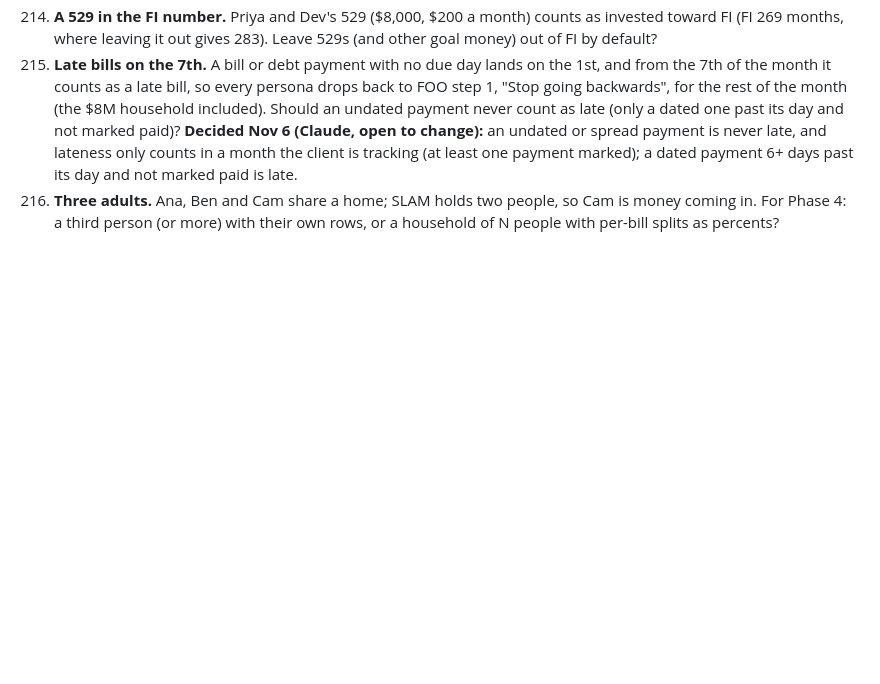
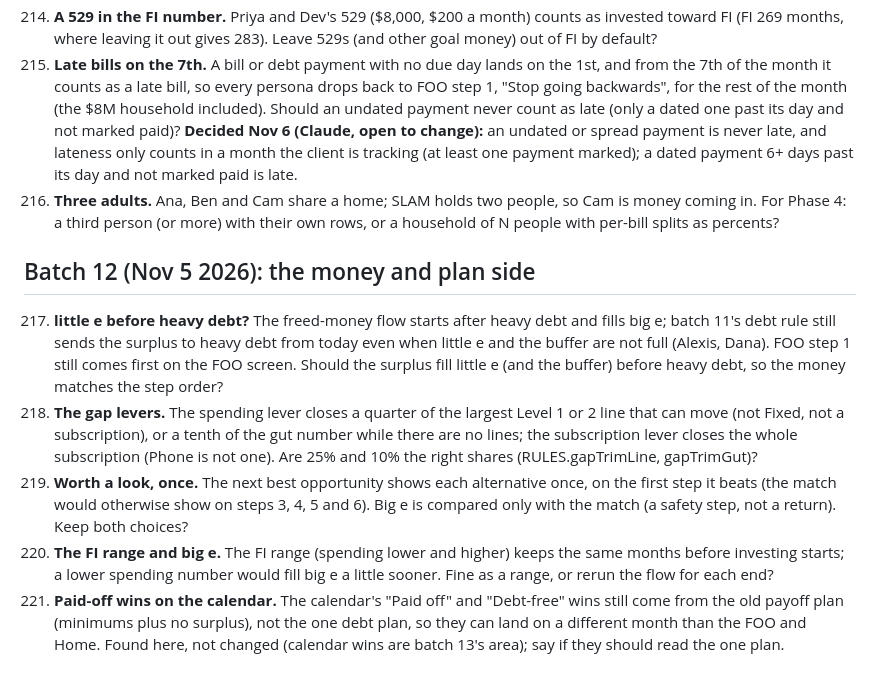
Before and after one commit to Sapphirestoneage/Slam, a Markdown page: QUESTIONS.md, the part around the change. Rendered like a GitHub page; blank space fills up the shorter version.

Commit message:
QUESTIONS 217 to 221 from batch 12
Co-Authored-By: Claude Opus 5.5 <noreply@anthropic.com>
Claude-Session: https://claude.ai/code/session_01XCzxuA158VGC395LYEku85

```diff
--- a/QUESTIONS.md
+++ b/QUESTIONS.md
@@ -419,3 +419,11 @@ Answered and built from the second overnight brief: 140 (a parked hole does not
 214. **A 529 in the FI number.** Priya and Dev's 529 ($8,000, $200 a month) counts as invested toward FI (FI 269 months, where leaving it out gives 283). Leave 529s (and other goal money) out of FI by default?
 215. **Late bills on the 7th.** A bill or debt payment with no due day lands on the 1st, and from the 7th of the month it counts as a late bill, so every persona drops back to FOO step 1, "Stop going backwards", for the rest of the month (the $8M household included). Should an undated payment never count as late (only a dated one past its day and not marked paid)? **Decided Nov 6 (Claude, open to change):** an undated or spread payment is never late, and lateness only counts in a month the client is tracking (at least one payment marked); a dated payment 6+ days past its day and not marked paid is late.
 216. **Three adults.** Ana, Ben and Cam share a home; SLAM holds two people, so Cam is money coming in. For Phase 4: a third person (or more) with their own rows, or a household of N people with per-bill splits as percents?
+
+## Batch 12 (Nov 5 2026): the money and plan side
+
+217. **little e before heavy debt?** The freed-money flow starts after heavy debt and fills big e; batch 11's debt rule still sends the surplus to heavy debt from today even when little e and the buffer are not full (Alexis, Dana). FOO step 1 still comes first on the FOO screen. Should the surplus fill little e (and the buffer) before heavy debt, so the money matches the step order?
+218. **The gap levers.** The spending lever closes a quarter of the largest Level 1 or 2 line that can move (not Fixed, not a subscription), or a tenth of the gut number while there are no lines; the subscription lever closes the whole subscription (Phone is not one). Are 25% and 10% the right shares (RULES.gapTrimLine, gapTrimGut)?
+219. **Worth a look, once.** The next best opportunity shows each alternative once, on the first step it beats (the match would otherwise show on steps 3, 4, 5 and 6). Big e is compared only with the match (a safety step, not a return). Keep both choices?
+220. **The FI range and big e.** The FI range (spending lower and higher) keeps the same months before investing starts; a lower spending number would fill big e a little sooner. Fine as a range, or rerun the flow for each end?
+221. **Paid-off wins on the calendar.** The calendar's "Paid off" and "Debt-free" wins still come from the old payoff plan (minimums plus no surplus), not the one debt plan, so they can land on a different month than the FOO and Home. Found here, not changed (calendar wins are batch 13's area); say if they should read the one plan.
```
